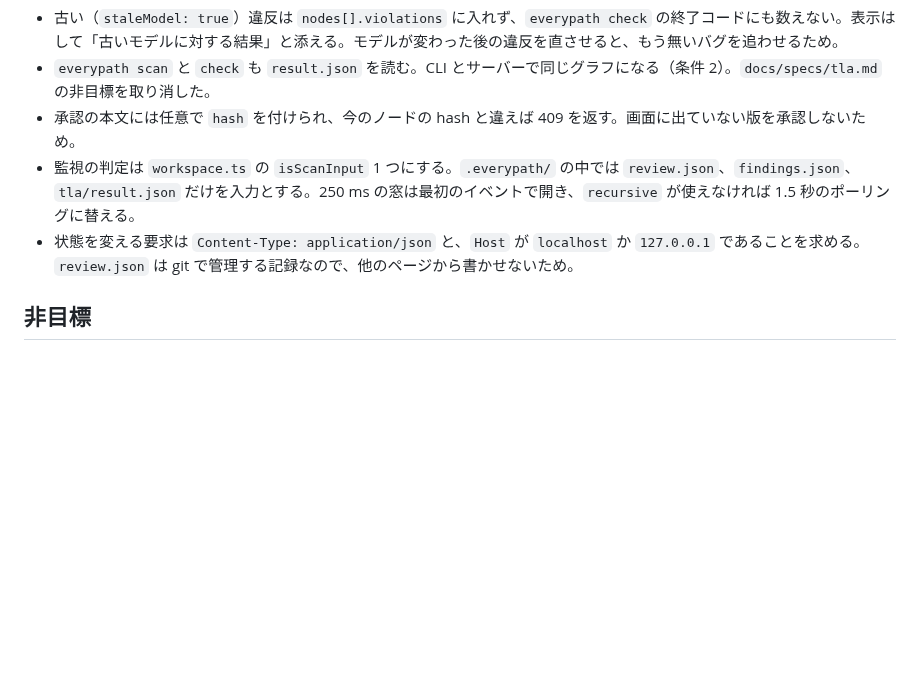
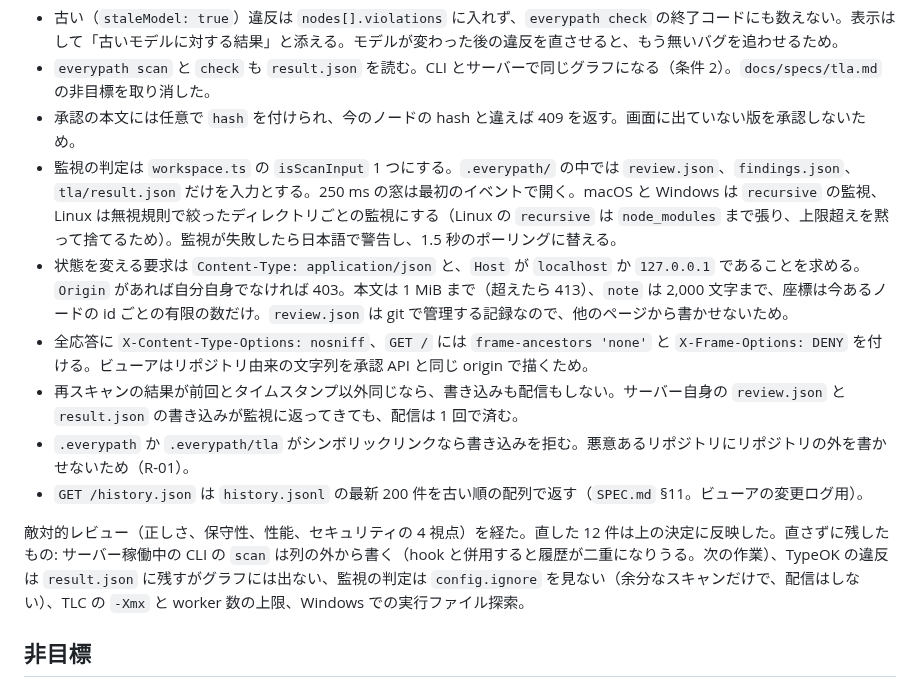
Before and after one commit to dayaa-arch/everypath, a Markdown page: docs/specs/server.md, the part around one of its changes. Rendered like a GitHub page; blank space fills up the shorter version.

```diff
--- a/docs/specs/server.md
+++ b/docs/specs/server.md
@@ -39,8 +39,14 @@ declare function startServer(o: { root: string; port: number; uiPath?: string; e
 - 古い（`staleModel: true`）違反は `nodes[].violations` に入れず、`everypath check` の終了コードにも数えない。表示はして「古いモデルに対する結果」と添える。モデルが変わった後の違反を直させると、もう無いバグを追わせるため。
 - `everypath scan` と `check` も `result.json` を読む。CLI とサーバーで同じグラフになる（条件 2）。`docs/specs/tla.md` の非目標を取り消した。
 - 承認の本文には任意で `hash` を付けられ、今のノードの hash と違えば 409 を返す。画面に出ていない版を承認しないため。
-- 監視の判定は `workspace.ts` の `isScanInput` 1 つにする。`.everypath/` の中では `review.json`、`findings.json`、`tla/result.json` だけを入力とする。250 ms の窓は最初のイベントで開き、`recursive` が使えなければ 1.5 秒のポーリングに替える。
-- 状態を変える要求は `Content-Type: application/json` と、`Host` が `localhost` か `127.0.0.1` であることを求める。`review.json` は git で管理する記録なので、他のページから書かせないため。
+- 監視の判定は `workspace.ts` の `isScanInput` 1 つにする。`.everypath/` の中では `review.json`、`findings.json`、`tla/result.json` だけを入力とする。250 ms の窓は最初のイベントで開く。macOS と Windows は `recursive` の監視、Linux は無視規則で絞ったディレクトリごとの監視にする（Linux の `recursive` は `node_modules` まで張り、上限超えを黙って捨てるため）。監視が失敗したら日本語で警告し、1.5 秒のポーリングに替える。
+- 状態を変える要求は `Content-Type: application/json` と、`Host` が `localhost` か `127.0.0.1` であることを求める。`Origin` があれば自分自身でなければ 403。本文は 1 MiB まで（超えたら 413）、`note` は 2,000 文字まで、座標は今あるノードの id ごとの有限の数だけ。`review.json` は git で管理する記録なので、他のページから書かせないため。
+- 全応答に `X-Content-Type-Options: nosniff`、`GET /` には `frame-ancestors 'none'` と `X-Frame-Options: DENY` を付ける。ビューアはリポジトリ由来の文字列を承認 API と同じ origin で描くため。
+- 再スキャンの結果が前回とタイムスタンプ以外同じなら、書き込みも配信もしない。サーバー自身の `review.json` と `result.json` の書き込みが監視に返ってきても、配信は 1 回で済む。
+- `.everypath` か `.everypath/tla` がシンボリックリンクなら書き込みを拒む。悪意あるリポジトリにリポジトリの外を書かせないため（R-01）。
+- `GET /history.json` は `history.jsonl` の最新 200 件を古い順の配列で返す（`SPEC.md` §11。ビューアの変更ログ用）。
+
+敵対的レビュー（正しさ、保守性、性能、セキュリティの 4 視点）を経た。直した 12 件は上の決定に反映した。直さずに残したもの: サーバー稼働中の CLI の `scan` は列の外から書く（hook と併用すると履歴が二重になりうる。次の作業）、TypeOK の違反は `result.json` に残すがグラフには出ない、監視の判定は `config.ignore` を見ない（余分なスキャンだけで、配信はしない）、TLC の `-Xmx` と worker 数の上限、Windows での実行ファイル探索。
 
 ## 非目標
 - ビューアの画面（`dist/ui.html` の中身）。`GET /` は配るだけ
```
Also changed, not shown: other parts of docs/specs/server.md (+12 -12 lines), SPEC.md (+1 -1 lines), docs/specs/tla.md (+1 -1 lines).
